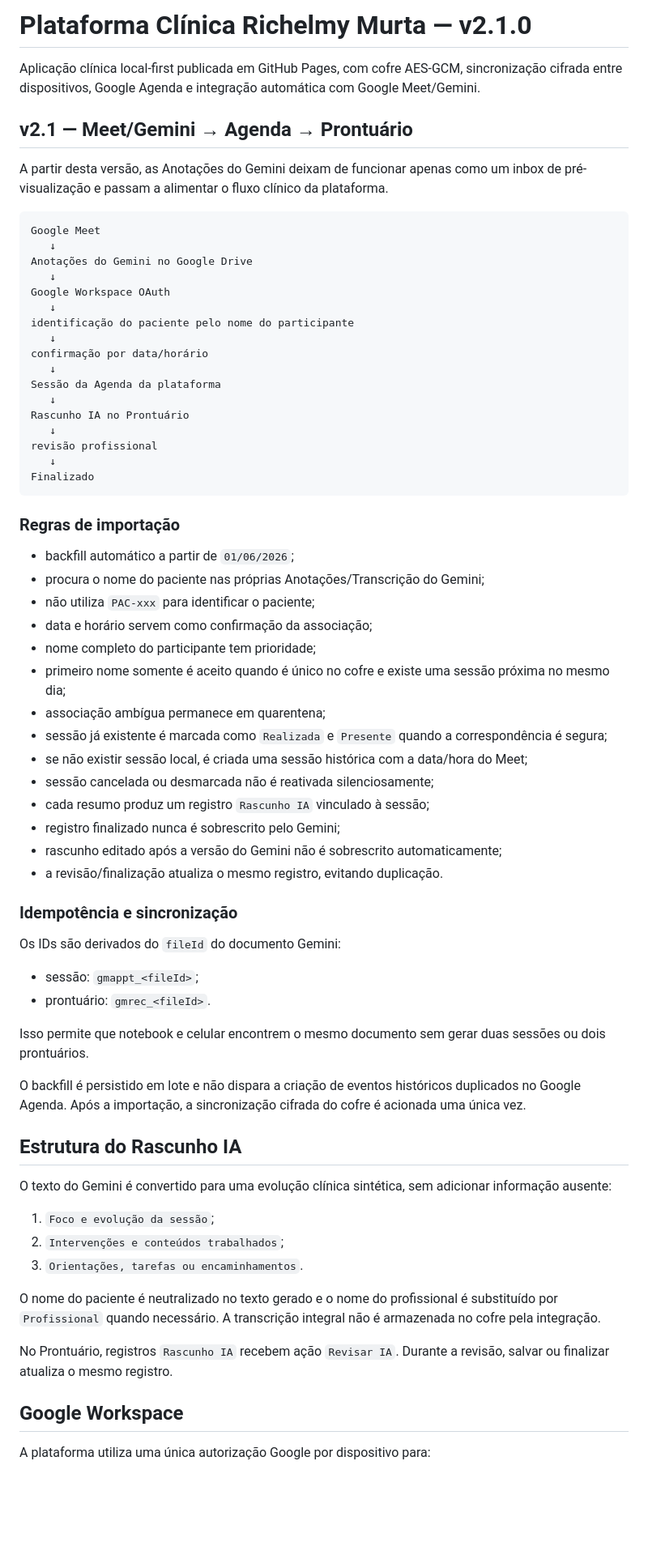
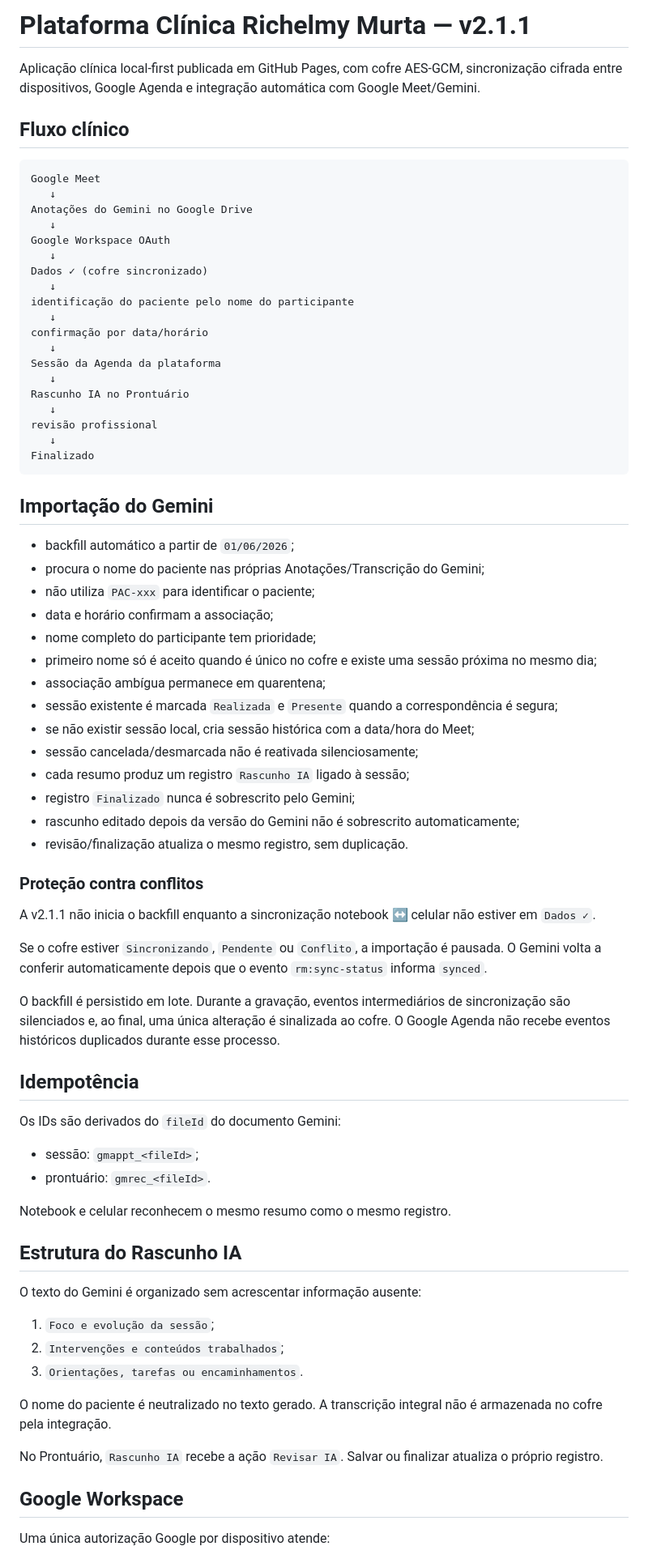
Before and after one commit to ricmurtapsicologia/plataforma.terapeutica, a Markdown page: README.md, the part around one of its changes. Shown at 81% size. Rendered like a GitHub page; blank space fills up the shorter version.

````diff
--- a/README.md
+++ b/README.md
@@ -1,10 +1,8 @@
-# Plataforma Clínica Richelmy Murta — v2.1.0
+# Plataforma Clínica Richelmy Murta — v2.1.1
 
 Aplicação clínica local-first publicada em GitHub Pages, com cofre AES-GCM, sincronização cifrada entre dispositivos, Google Agenda e integração automática com Google Meet/Gemini.
 
-## v2.1 — Meet/Gemini → Agenda → Prontuário
-
-A partir desta versão, as Anotações do Gemini deixam de funcionar apenas como um inbox de pré-visualização e passam a alimentar o fluxo clínico da plataforma.
+## Fluxo clínico
 
 ```text
 Google Meet
@@ -12,6 +10,8 @@ Google Meet
 Anotações do Gemini no Google Drive
    ↓
 Google Workspace OAuth
+   ↓
+Dados ✓ (cofre sincronizado)
    ↓
 identificação do paciente pelo nome do participante
    ↓
@@ -26,47 +26,53 @@ revisão profissional
 Finalizado
 ```
 
-### Regras de importação
+## Importação do Gemini
 
 - backfill automático a partir de `01/06/2026`;
 - procura o nome do paciente nas próprias Anotações/Transcrição do Gemini;
 - não utiliza `PAC-xxx` para identificar o paciente;
-- data e horário servem como confirmação da associação;
+- data e horário confirmam a associação;
 - nome completo do participante tem prioridade;
-- primeiro nome somente é aceito quando é único no cofre e existe uma sessão próxima no mesmo dia;
+- primeiro nome só é aceito quando é único no cofre e existe uma sessão próxima no mesmo dia;
 - associação ambígua permanece em quarentena;
-- sessão já existente é marcada como `Realizada` e `Presente` quando a correspondência é segura;
-- se não existir sessão local, é criada uma sessão histórica com a data/hora do Meet;
-- sessão cancelada ou desmarcada não é reativada silenciosamente;
-- cada resumo produz um registro `Rascunho IA` vinculado à sessão;
-- registro finalizado nunca é sobrescrito pelo Gemini;
-- rascunho editado após a versão do Gemini não é sobrescrito automaticamente;
-- a revisão/finalização atualiza o mesmo registro, evitando duplicação.
+- sessão existente é marcada `Realizada` e `Presente` quando a correspondência é segura;
+- se não existir sessão local, cria sessão histórica com a data/hora do Meet;
+- sessão cancelada/desmarcada não é reativada silenciosamente;
+- cada resumo produz um registro `Rascunho IA` ligado à sessão;
+- registro `Finalizado` nunca é sobrescrito pelo Gemini;
+- rascunho editado depois da versão do Gemini não é sobrescrito automaticamente;
+- revisão/finalização atualiza o mesmo registro, sem duplicação.
 
-### Idempotência e sincronização
+### Proteção contra conflitos
+
+A v2.1.1 não inicia o backfill enquanto a sincronização notebook ↔ celular não estiver em `Dados ✓`.
+
+Se o cofre estiver `Sincronizando`, `Pendente` ou `Conflito`, a importação é pausada. O Gemini volta a conferir automaticamente depois que o evento `rm:sync-status` informa `synced`.
+
+O backfill é persistido em lote. Durante a gravação, eventos intermediários de sincronização são silenciados e, ao final, uma única alteração é sinalizada ao cofre. O Google Agenda não recebe eventos históricos duplicados durante esse processo.
+
+## Idempotência
 
 Os IDs são derivados do `fileId` do documento Gemini:
 
 - sessão: `gmappt_<fileId>`;
 - prontuário: `gmrec_<fileId>`.
 
-Isso permite que notebook e celular encontrem o mesmo documento sem gerar duas sessões ou dois prontuários.
-
-O backfill é persistido em lote e não dispara a criação de eventos históricos duplicados no Google Agenda. Após a importação, a sincronização cifrada do cofre é acionada uma única vez.
+Notebook e celular reconhecem o mesmo resumo como o mesmo registro.
 
 ## Estrutura do Rascunho IA
 
-O texto do Gemini é convertido para uma evolução clínica sintética, sem adicionar informação ausente:
+O texto do Gemini é organizado sem acrescentar informação ausente:
 
 1. `Foco e evolução da sessão`;
 2. `Intervenções e conteúdos trabalhados`;
 3. `Orientações, tarefas ou encaminhamentos`.
 
-O nome do paciente é neutralizado no texto gerado e o nome do profissional é substituído por `Profissional` quando necessário. A transcrição integral não é armazenada no cofre pela integração.
+O nome do paciente é neutralizado no texto gerado. A transcrição integral não é armazenada no cofre pela integração.
 
-No Prontuário, registros `Rascunho IA` recebem ação `Revisar IA`. Durante a revisão, salvar ou finalizar atualiza o mesmo registro.
+No Prontuário, `Rascunho IA` recebe a ação `Revisar IA`. Salvar ou finalizar atualiza o próprio registro.
 
 ## Google Workspace
 
-A plataforma utiliza uma única autorização Google por dispositivo para:
+Uma única autorização Google por dispositivo atende:
 
````
Also changed, not shown: other parts of README.md (+27 -34 lines).
